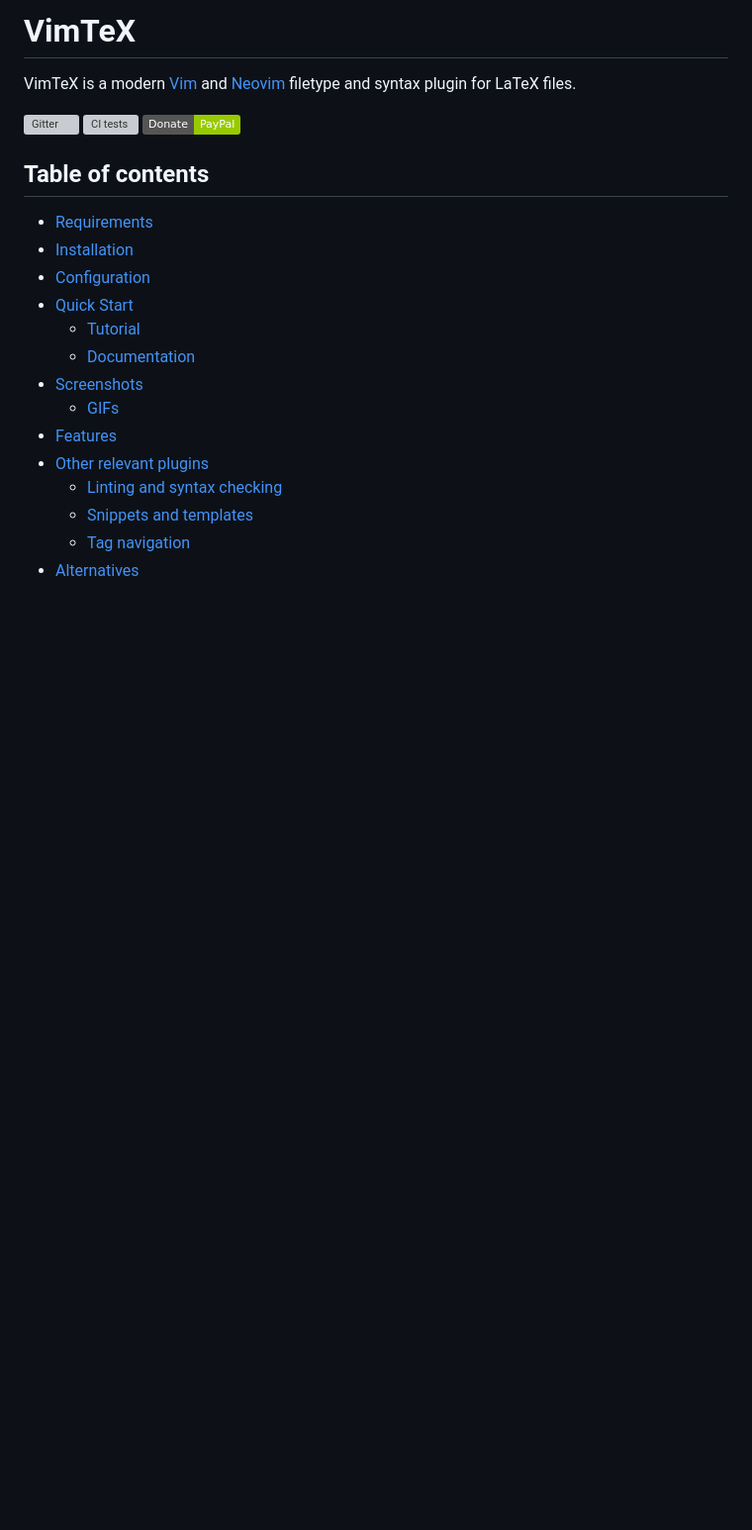
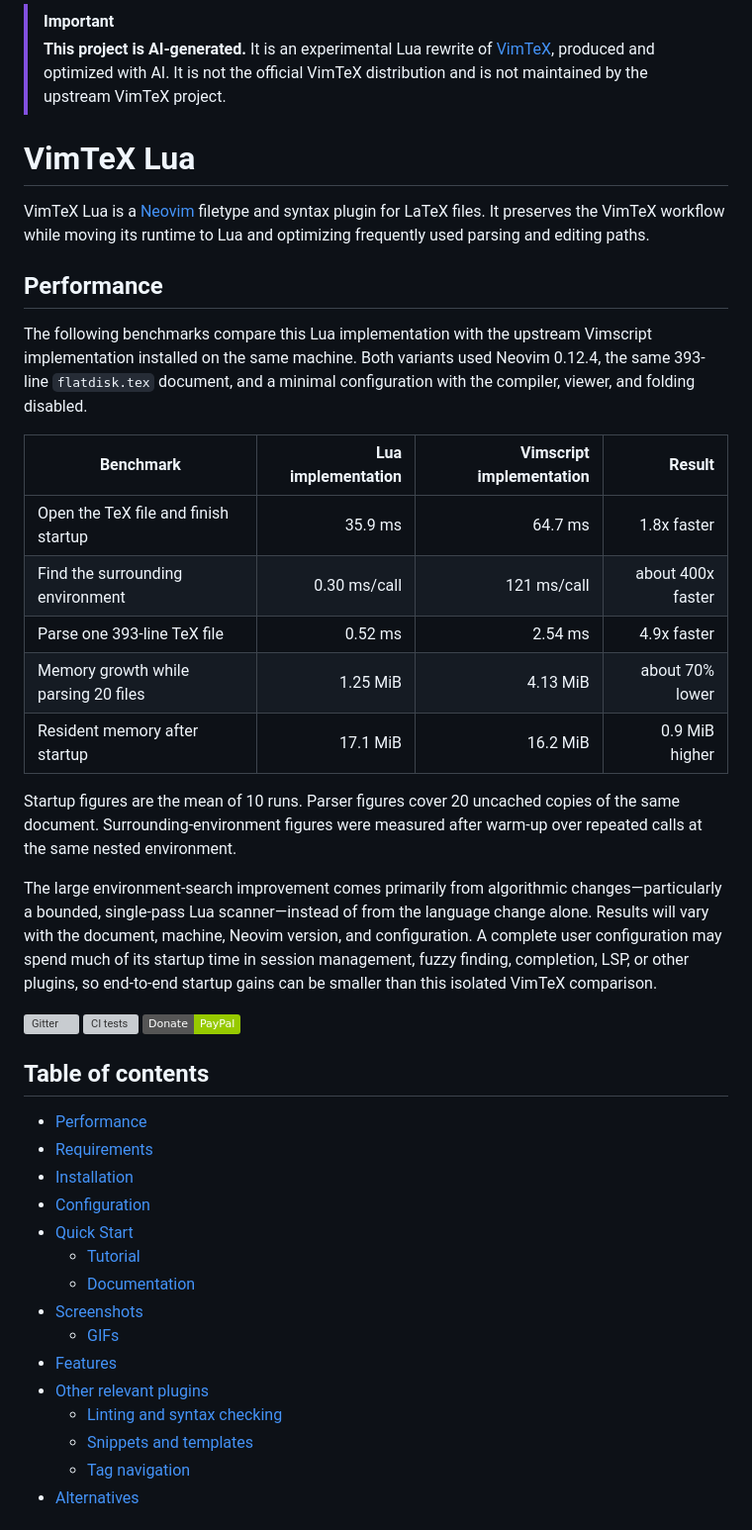
Before and after one commit to gaoqiangks/vimtex_lua_AI, a Markdown page: README.md, the part around the change. Shown at 99% size. Rendered like a GitHub page; badges without logos; blank space fills up the shorter version; grey boxes are pictures that could not be loaded.

Commit message:
docs: add AI provenance and performance benchmarks

```diff
--- a/README.md
+++ b/README.md
@@ -1,7 +1,42 @@
-# VimTeX
+> [!IMPORTANT]
+>
+> **This project is AI-generated.** It is an experimental Lua rewrite of
+> [VimTeX](https://github.com/lervag/vimtex), produced and optimized with AI.
+> It is not the official VimTeX distribution and is not maintained by the
+> upstream VimTeX project.
 
-VimTeX is a modern [Vim](http://www.vim.org/) and [Neovim](https://neovim.io/)
-filetype and syntax plugin for LaTeX files.
+# VimTeX Lua
+
+VimTeX Lua is a [Neovim](https://neovim.io/) filetype and syntax plugin for
+LaTeX files. It preserves the VimTeX workflow while moving its runtime to Lua
+and optimizing frequently used parsing and editing paths.
+
+## Performance
+
+The following benchmarks compare this Lua implementation with the upstream
+Vimscript implementation installed on the same machine. Both variants used
+Neovim 0.12.4, the same 393-line `flatdisk.tex` document, and a minimal
+configuration with the compiler, viewer, and folding disabled.
+
+| Benchmark | Lua implementation | Vimscript implementation | Result |
+|---|---:|---:|---:|
+| Open the TeX file and finish startup | 35.9 ms | 64.7 ms | 1.8x faster |
+| Find the surrounding environment | 0.30 ms/call | 121 ms/call | about 400x faster |
+| Parse one 393-line TeX file | 0.52 ms | 2.54 ms | 4.9x faster |
+| Memory growth while parsing 20 files | 1.25 MiB | 4.13 MiB | about 70% lower |
+| Resident memory after startup | 17.1 MiB | 16.2 MiB | 0.9 MiB higher |
+
+Startup figures are the mean of 10 runs. Parser figures cover 20 uncached
+copies of the same document. Surrounding-environment figures were measured
+after warm-up over repeated calls at the same nested environment.
+
+The large environment-search improvement comes primarily from algorithmic
+changes—particularly a bounded, single-pass Lua scanner—instead of from the
+language change alone. Results will vary with the document, machine, Neovim
+version, and configuration. A complete user configuration may spend much of
+its startup time in session management, fuzzy finding, completion, LSP, or
+other plugins, so end-to-end startup gains can be smaller than this isolated
+VimTeX comparison.
 
 [![Gitter](https://badges.gitter.im/vimtex-chat/community.svg)](https://gitter.im/vimtex-chat/community?utm_source=badge&utm_medium=badge&utm_campaign=pr-badge)
 ![CI tests](https://github.com/lervag/vimtex/workflows/CI%20tests/badge.svg)
@@ -13,6 +48,7 @@ filetype and syntax plugin for LaTeX files.
 <!-- DON'T EDIT THIS SECTION, INSTEAD RE-RUN doctoc TO UPDATE -->
 
 
+- [Performance](#performance)
 - [Requirements](#requirements)
 - [Installation](#installation)
 - [Configuration](#configuration)
```
